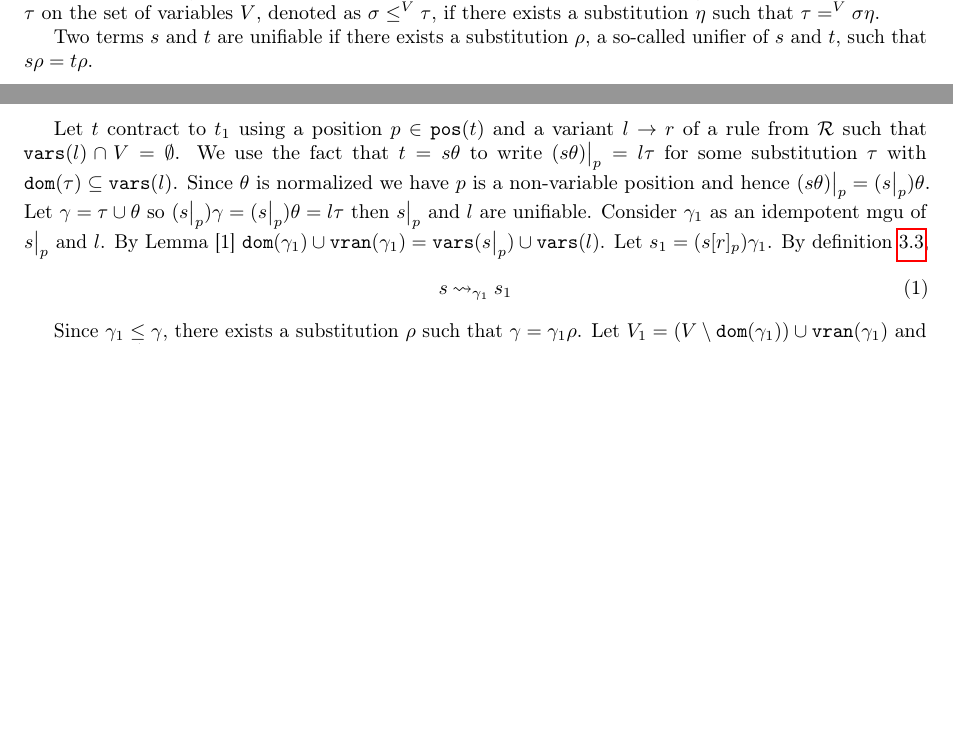
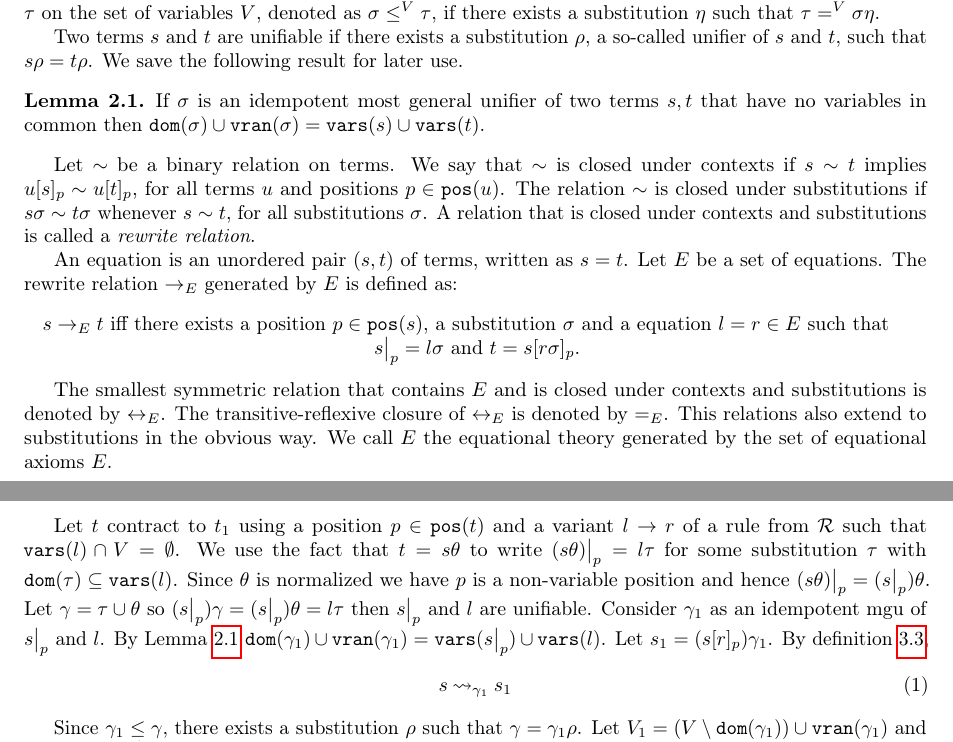
Before and after one commit to deividrvale/report-narrowing, a LaTeX paper (main.tex, which reads sections/narrowing.tex, sections/preliminaries.tex): two parts of pages 2 and 6 of 15, joined at a grey line, cut so that both start at the same text, the shorter picture padded with empty space. Compiled offline with pdfLaTeX.

Commit message:
Preliminaries
Continue the work on preliminaries

```diff
--- a/sections/narrowing.tex
+++ b/sections/narrowing.tex
@@ -182,7 +182,7 @@ We now turn our attention on completeness of narrowing. The propositions below w
 			\label{figure:lifting-lemma}
         \end{figure}
 
-		Let $t$ contract to $t_1$ using a position $p \in \pos{t}$ and a variant $l \rightarrow r$ of a rule from $\trs$ such that $\vars{l} \cap V = \emptyset$. We use the fact that $t = s\theta$ to write $\restr{(s\theta)}{p} = l \tau$ for some substitution $\tau$ with $\dom{\tau} \subseteq \vars{l}$. Since $\theta$ is normalized we have $p$ is a non-variable position and hence $\restr{(s\theta)}{p} = (\restr{s}{p})\theta$. Let $\gamma = \tau \cup \theta$ so $(\restr{s}{p})\gamma = (\restr{s}{p})\theta = l \tau$ then $\restr{s}{p}$ and $l$ are unifiable. Consider $\gamma_1$ as an idempotent mgu of $\restr{s}{p}$ and $l$. By Lemma [1] $\dom{\gamma_1} \cup \vran{\gamma_1} = \vars{\restr{s}{p}} \cup \vars{l}$. Let $s_1 = (s[r]_p)\gamma_1$. By definition \ref{definition:narrow},
+		Let $t$ contract to $t_1$ using a position $p \in \pos{t}$ and a variant $l \rightarrow r$ of a rule from $\trs$ such that $\vars{l} \cap V = \emptyset$. We use the fact that $t = s\theta$ to write $\restr{(s\theta)}{p} = l \tau$ for some substitution $\tau$ with $\dom{\tau} \subseteq \vars{l}$. Since $\theta$ is normalized we have $p$ is a non-variable position and hence $\restr{(s\theta)}{p} = (\restr{s}{p})\theta$. Let $\gamma = \tau \cup \theta$ so $(\restr{s}{p})\gamma = (\restr{s}{p})\theta = l \tau$ then $\restr{s}{p}$ and $l$ are unifiable. Consider $\gamma_1$ as an idempotent mgu of $\restr{s}{p}$ and $l$. By Lemma \ref{lemma:unifiers-preserve-variables} $\dom{\gamma_1} \cup \vran{\gamma_1} = \vars{\restr{s}{p}} \cup \vars{l}$. Let $s_1 = (s[r]_p)\gamma_1$. By definition \ref{definition:narrow},
 		\begin{equation}\label{lifting-lemma:eqn:s-narrows-s_1}
 			s \narrow_{\gamma_1} s_1
 		\end{equation}
--- a/sections/preliminaries.tex
+++ b/sections/preliminaries.tex
@@ -62,4 +62,20 @@ An algorithm for constructing the composition of two substitution represented as
 \end{enumerate}
 Two substitutions $\theta, \sigma$ are equal on the set of variables $V$, denoted by $\sigma =^V \theta$ iff $x \sigma = x \theta$, for all $x \in V$. A variable renaming is a bijective substitution on $\var$. A substitution $\sigma$ is \textit{more general} than a substitution $\tau$ on the set of variables $V$, denoted as $\sigma \leq^V \tau$, if there exists a substitution $\eta$ such that $ \tau =^V \sigma \eta$.
 
+
 Two terms $s$ and $t$ are unifiable if there exists a substitution $\rho$, a so-called unifier of $s$ and $t$, such that $s \rho = t \rho$.
+We save the following result for later use.
+
+\begin{lemma}\label{lemma:unifiers-preserve-variables}
+    If $\sigma$ is an idempotent most general unifier of two terms $s, t$ that have no variables in common then $\dom{\sigma} \cup \vran{\sigma} = \vars{s} \cup \vars{t}$.
+\end{lemma}
+
+Let $\sim$ be a binary relation on terms. We say that $\sim$ is closed under contexts if $s \sim t$ implies $u[s]_p \sim u[t]_p$, for all terms $u$ and positions $p \in \pos{u}$. The relation $\sim$ is closed under substitutions if $s\sigma \sim t\sigma$ whenever $s \sim t$, for all substitutions $\sigma$. A relation that is closed under contexts and substitutions is called a \textit{rewrite relation}.
+
+An equation is an unordered pair $(s,t)$ of terms, written as $s = t$. Let $E$ be a set of equations. The rewrite relation $\contr_E$ generated by $E$ is defined as:
+\begin{center}
+    $s \contr_E t$ iff there exists a position $p \in \pos{s}$, a substitution $\sigma$ and a equation $l = r \in E$ such that \newline
+    $\restr{s}{p} = l \sigma$ and $t = s[r\sigma]_p$.
+\end{center}
+
+The smallest symmetric relation that contains $E$ and is closed under contexts and substitutions is denoted by $\leftrightarrow_E$. The transitive-reflexive closure of $\leftrightarrow_E$ is denoted by $\eqUnif{E}$. This relations also extend to substitutions in the obvious way. We call $E$ the equational theory generated by the set of equational axioms $E$.
```
